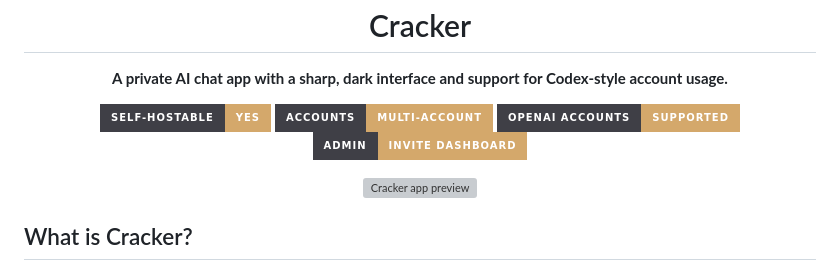
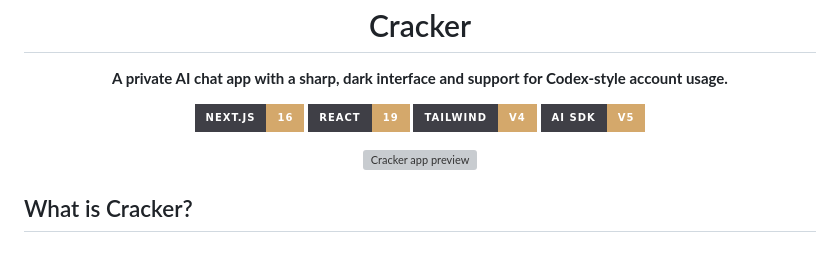
Before and after one commit to Max-109/cracker, a Markdown page: README.md, the part around the change. Drawn GitHub-style; badges without logos; grey boxes are pictures that could not be loaded.

```diff
--- a/README.md
+++ b/README.md
@@ -2,10 +2,10 @@
   <h1>Cracker</h1>
   <p><strong>A private AI chat app with a sharp, dark interface and support for Codex-style account usage.</strong></p>
   <p>
-    <img alt="Self-hostable" src="https://img.shields.io/badge/self--hostable-yes-%23d4a86b?style=for-the-badge&labelColor=3f3f46" />
-    <img alt="Multi-account" src="https://img.shields.io/badge/accounts-multi--account-%23d4a86b?style=for-the-badge&labelColor=3f3f46" />
-    <img alt="OpenAI accounts" src="https://img.shields.io/badge/OpenAI%20accounts-supported-%23d4a86b?style=for-the-badge&labelColor=3f3f46" />
-    <img alt="Admin dashboard" src="https://img.shields.io/badge/admin-invite%20dashboard-%23d4a86b?style=for-the-badge&labelColor=3f3f46" />
+    <img alt="Next.js" src="https://img.shields.io/badge/Next.js-16-%23d4a86b?style=for-the-badge&labelColor=3f3f46" />
+    <img alt="React" src="https://img.shields.io/badge/React-19-%23d4a86b?style=for-the-badge&labelColor=3f3f46" />
+    <img alt="Tailwind CSS" src="https://img.shields.io/badge/Tailwind-v4-%23d4a86b?style=for-the-badge&labelColor=3f3f46" />
+    <img alt="AI SDK" src="https://img.shields.io/badge/AI%20SDK-v5-%23d4a86b?style=for-the-badge&labelColor=3f3f46" />
   </p>
   <img src="./cracker.gif" alt="Cracker app preview" width="900" />
 </div>
```
